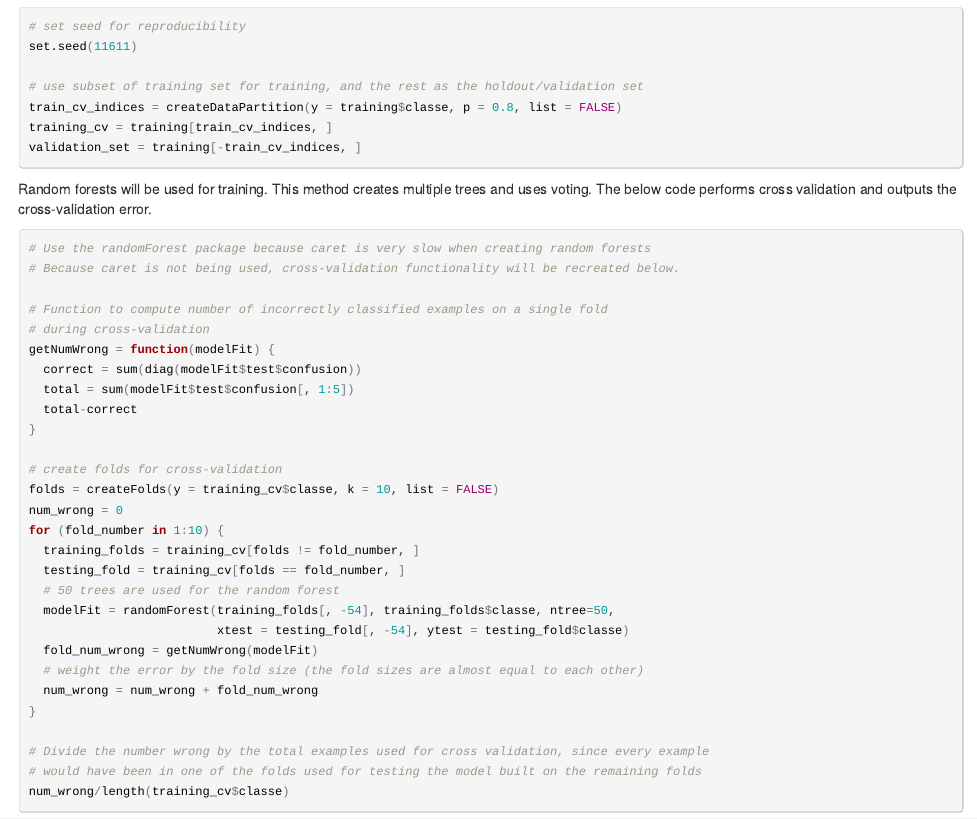
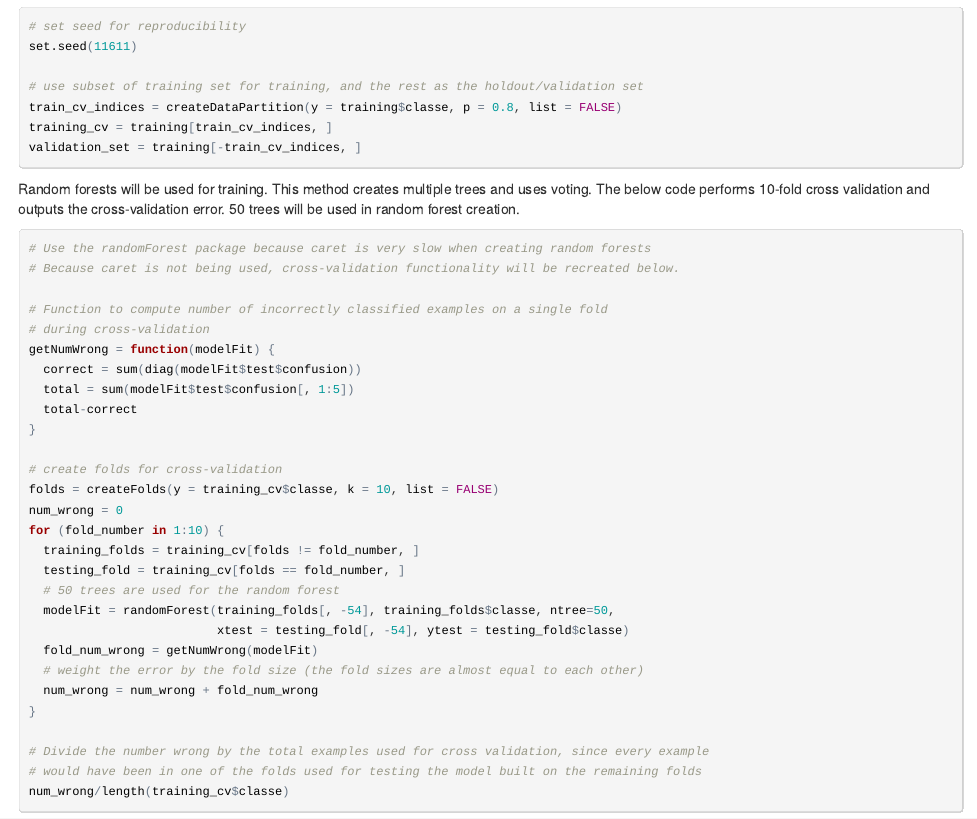
Before and after one commit to santoshthammana/santoshthammana.github.io, an R Markdown document (barbell.Rmd): the page in a window 1100 px wide, from 1290 px down. The pictures show the output file barbell.html that the author committed with the source, opened offline.

Commit message:
Added a little more explanation

````diff
--- a/barbell.Rmd
+++ b/barbell.Rmd
@@ -58,7 +58,7 @@ validation_set = training[-train_cv_indices, ]
 ```
 
 
-Random forests will be used for training.  This method creates multiple trees and uses voting.  The below code performs cross validation and outputs the cross-validation error.
+Random forests will be used for training.  This method creates multiple trees and uses voting.  The below code performs 10-fold cross validation and outputs the cross-validation error.  50 trees will be used in random forest creation.
 
 ```{r}
 # Use the randomForest package because caret is very slow when creating random forests
````
Also changed, not shown: barbell.html, barbell.pdf.
